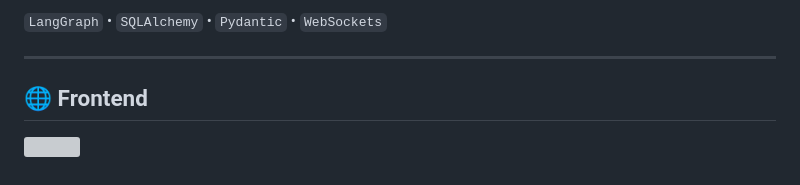
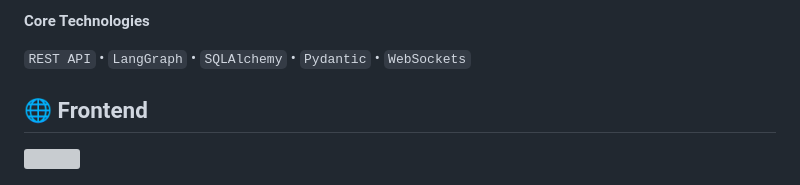
Before and after one commit to Anil-Pradhan-web/Anil-Pradhan-web, a Markdown page: README.md, the part around one of its changes. Rendered like a GitHub page; grey boxes are pictures that could not be loaded.

Commit message:
Revise backend section in README
Updated backend section to include core technologies and align image.

```diff
--- a/README.md
+++ b/README.md
@@ -89,8 +89,8 @@ philosophy:
 </p>
 
-`LangGraph` • `SQLAlchemy` • `Pydantic` • `WebSockets`
+**Core Technologies**
 
----
+`REST API` • `LangGraph` • `SQLAlchemy` • `Pydantic` • `WebSockets`
 
 ## 🌐 Frontend
 
```
Also changed, not shown: other parts of README.md (+2 -2 lines).
